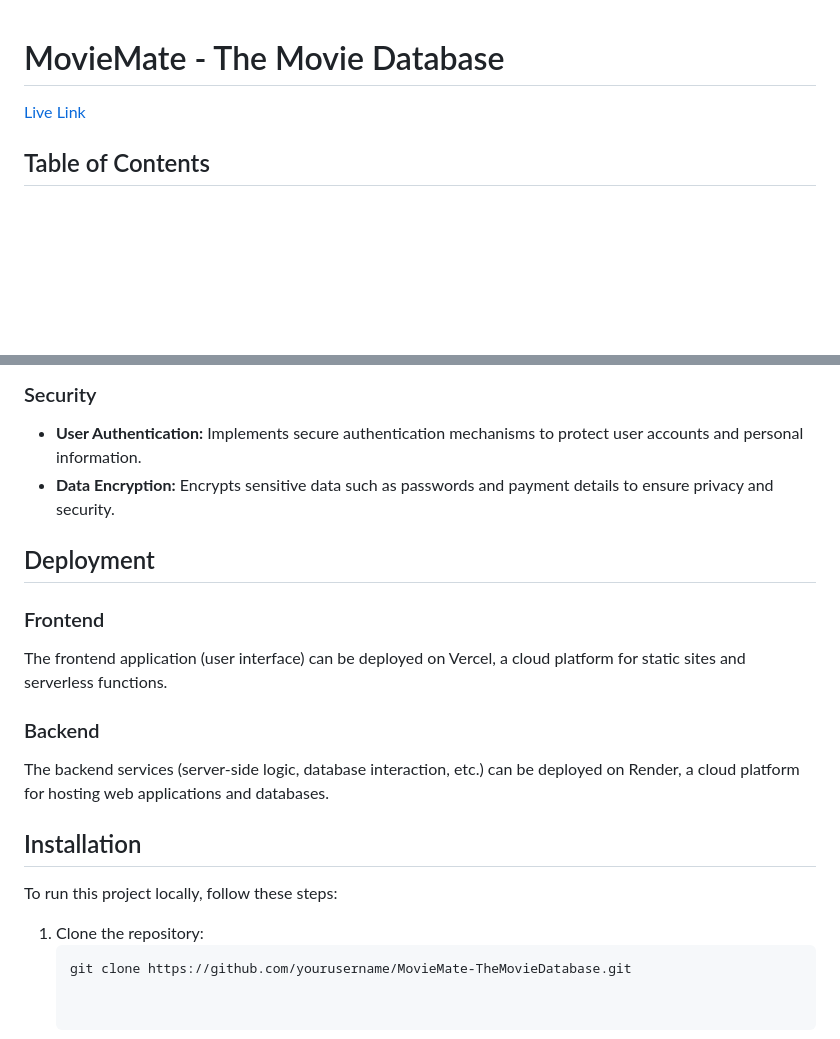
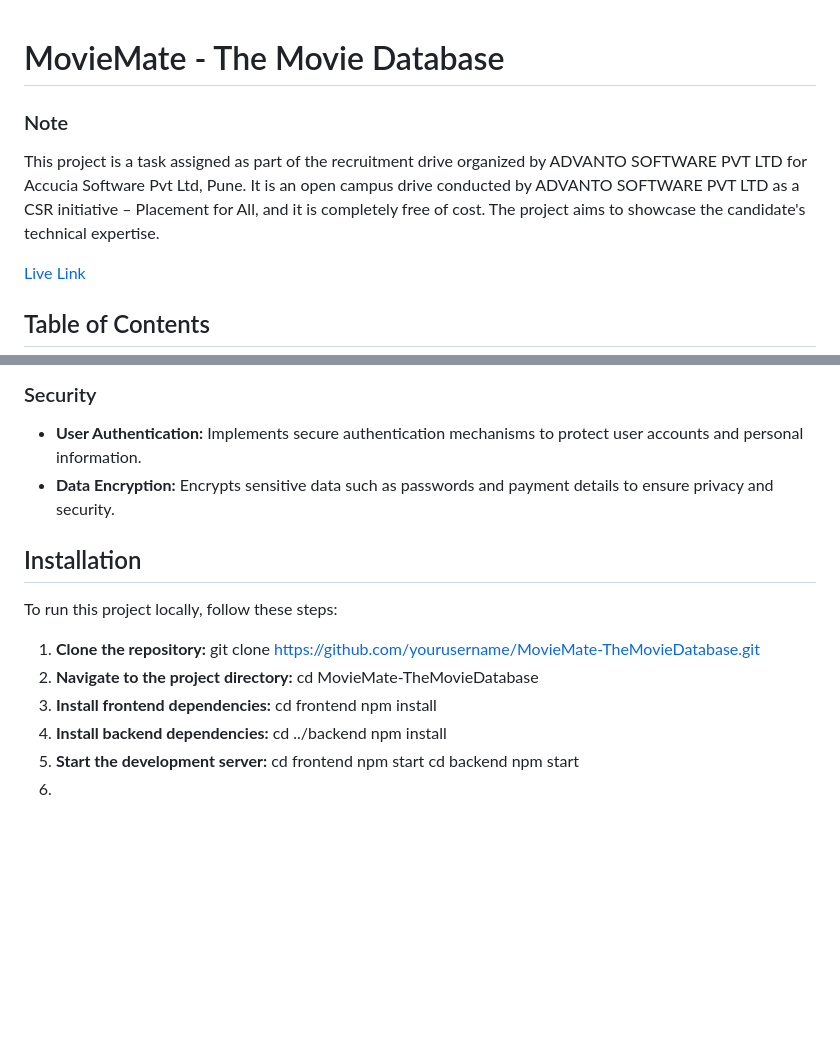
Before and after one commit to badhanhitesh/MovieMate, a Markdown page: README.md, 2 parts joined by grey strips. Rendered like a GitHub page; blank space fills up the shorter version.

````diff
--- a/README.md
+++ b/README.md
@@ -1,4 +1,7 @@
 # MovieMate - The Movie Database
+
+### Note
+This project is a task assigned as part of the recruitment drive organized by ADVANTO SOFTWARE PVT LTD for Accucia Software Pvt Ltd, Pune. It is an open campus drive conducted by ADVANTO SOFTWARE PVT LTD as a CSR initiative – Placement for All, and it is completely free of cost. The project aims to showcase the candidate's technical expertise.
 
 [Live Link](https://www.themoviedb.org/)
 
@@ -65,18 +68,23 @@ MovieMate - The Movie Database is an online platform for managing movie bookings
 - **User Authentication:** Implements secure authentication mechanisms to protect user accounts and personal information.
 - **Data Encryption:** Encrypts sensitive data such as passwords and payment details to ensure privacy and security.
 
-## Deployment
-
-### Frontend
-The frontend application (user interface) can be deployed on Vercel, a cloud platform for static sites and serverless functions.
-
-### Backend
-The backend services (server-side logic, database interaction, etc.) can be deployed on Render, a cloud platform for hosting web applications and databases.
-
 ## Installation
 
 To run this project locally, follow these steps:
 
-1. Clone the repository:
-   ```bash
+1. **Clone the repository:**
    git clone https://github.com/yourusername/MovieMate-TheMovieDatabase.git
+2. **Navigate to the project directory:**
+   cd MovieMate-TheMovieDatabase
+3. **Install frontend dependencies:**
+   cd frontend
+   npm install
+4. **Install backend dependencies:**
+   cd ../backend
+   npm install
+5. **Start the development server:**
+   cd frontend
+   npm start
+   cd backend
+   npm start
+6.
````
